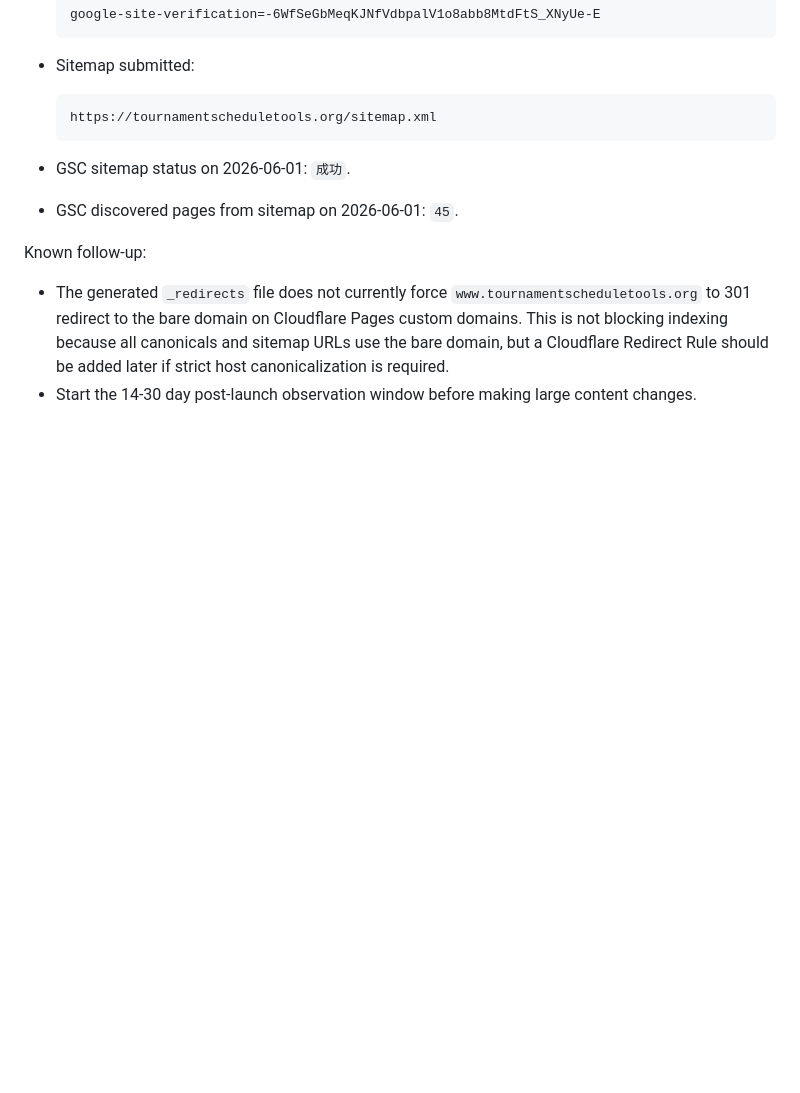
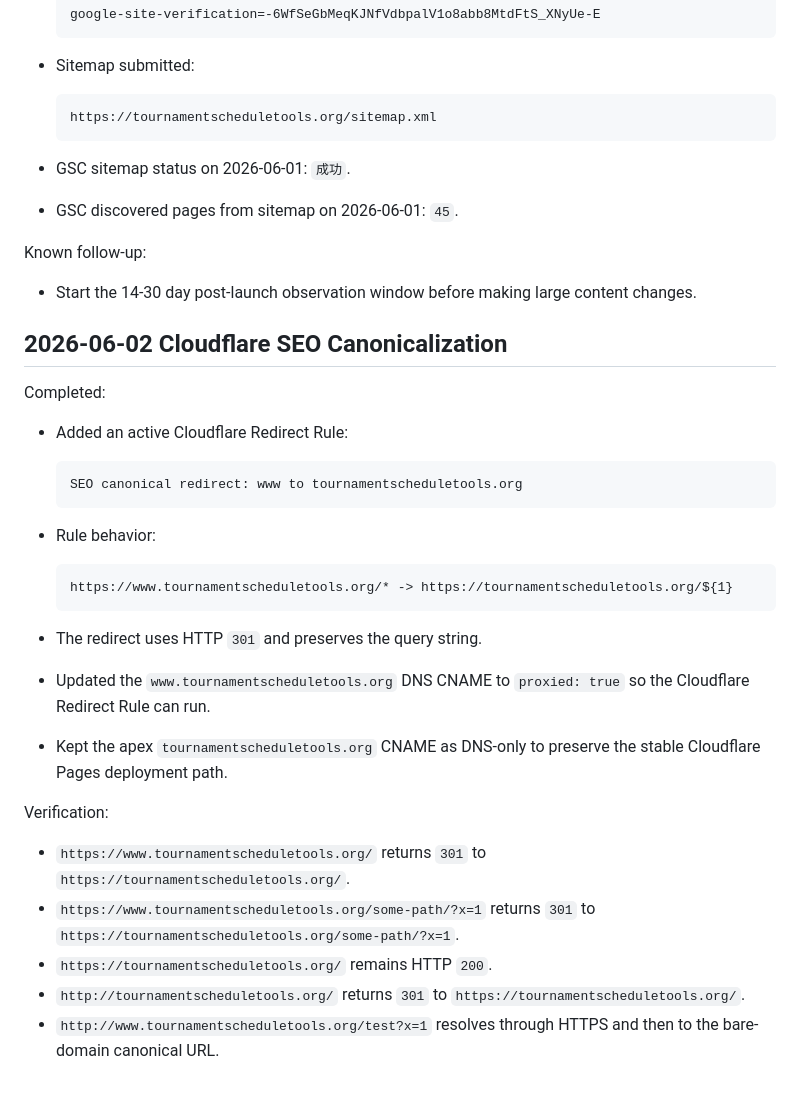
Before and after one commit to Navashu59/tournament-schedule-tools, a Markdown page: PROJECT_STATUS.md, the part around the change. Drawn GitHub-style; blank space fills up the shorter version.

Commit message:
docs: record cloudflare canonical redirects

````diff
--- a/PROJECT_STATUS.md
+++ b/PROJECT_STATUS.md
@@ -260,5 +260,32 @@ Google Search Console:
 
 Known follow-up:
 
-- The generated `_redirects` file does not currently force `www.tournamentscheduletools.org` to 301 redirect to the bare domain on Cloudflare Pages custom domains. This is not blocking indexing because all canonicals and sitemap URLs use the bare domain, but a Cloudflare Redirect Rule should be added later if strict host canonicalization is required.
 - Start the 14-30 day post-launch observation window before making large content changes.
+
+## 2026-06-02 Cloudflare SEO Canonicalization
+
+Completed:
+
+- Added an active Cloudflare Redirect Rule:
+
+  ```text
+  SEO canonical redirect: www to tournamentscheduletools.org
+  ```
+
+- Rule behavior:
+
+  ```text
+  https://www.tournamentscheduletools.org/* -> https://tournamentscheduletools.org/${1}
+  ```
+
+- The redirect uses HTTP `301` and preserves the query string.
+- Updated the `www.tournamentscheduletools.org` DNS CNAME to `proxied: true` so the Cloudflare Redirect Rule can run.
+- Kept the apex `tournamentscheduletools.org` CNAME as DNS-only to preserve the stable Cloudflare Pages deployment path.
+
+Verification:
+
+- `https://www.tournamentscheduletools.org/` returns `301` to `https://tournamentscheduletools.org/`.
+- `https://www.tournamentscheduletools.org/some-path/?x=1` returns `301` to `https://tournamentscheduletools.org/some-path/?x=1`.
+- `https://tournamentscheduletools.org/` remains HTTP `200`.
+- `http://tournamentscheduletools.org/` returns `301` to `https://tournamentscheduletools.org/`.
+- `http://www.tournamentscheduletools.org/test?x=1` resolves through HTTPS and then to the bare-domain canonical URL.
````
